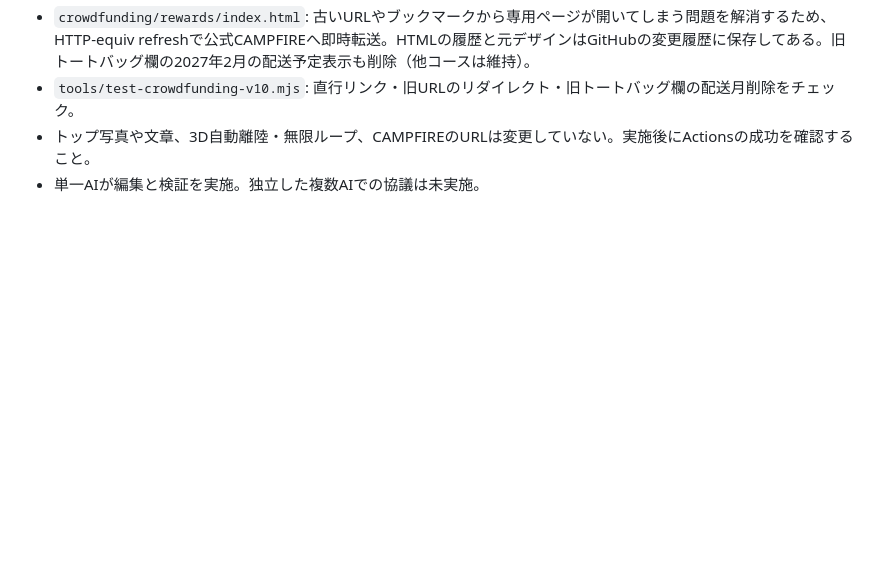
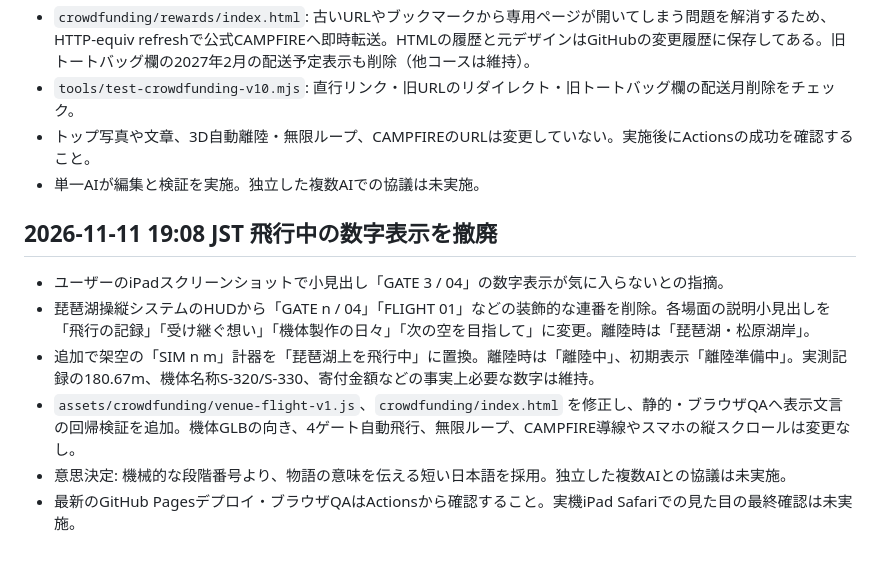
Before and after one commit to ogataafjsipfjoais/shibafes2026, a Markdown page: crowdfunding/HANDOFF.md, the part around the change. Rendered like a GitHub page; blank space fills up the shorter version.

Commit message:
Document narrative flight HUD replacing artificial numbered gate and distance counters

```diff
--- a/crowdfunding/HANDOFF.md
+++ b/crowdfunding/HANDOFF.md
@@ -161,3 +161,12 @@
 - `tools/test-crowdfunding-v10.mjs`: 直行リンク・旧URLのリダイレクト・旧トートバッグ欄の配送月削除をチェック。
 - トップ写真や文章、3D自動離陸・無限ループ、CAMPFIREのURLは変更していない。実施後にActionsの成功を確認すること。
 - 単一AIが編集と検証を実施。独立した複数AIでの協議は未実施。
+
+
+## 2026-11-11 19:08 JST 飛行中の数字表示を撤廃
+- ユーザーのiPadスクリーンショットで小見出し「GATE 3 / 04」の数字表示が気に入らないとの指摘。
+- 琵琶湖操縦システムのHUDから「GATE n / 04」「FLIGHT 01」などの装飾的な連番を削除。各場面の説明小見出しを「飛行の記録」「受け継ぐ想い」「機体製作の日々」「次の空を目指して」に変更。離陸時は「琵琶湖・松原湖岸」。
+- 追加で架空の「SIM n m」計器を「琵琶湖上を飛行中」に置換。離陸時は「離陸中」、初期表示「離陸準備中」。実測記録の180.67m、機体名称S-320/S-330、寄付金額などの事実上必要な数字は維持。
+- `assets/crowdfunding/venue-flight-v1.js`、`crowdfunding/index.html` を修正し、静的・ブラウザQAへ表示文言の回帰検証を追加。機体GLBの向き、4ゲート自動飛行、無限ループ、CAMPFIRE導線やスマホの縦スクロールは変更なし。
+- 意思決定: 機械的な段階番号より、物語の意味を伝える短い日本語を採用。独立した複数AIとの協議は未実施。
+- 最新のGitHub Pagesデプロイ・ブラウザQAはActionsから確認すること。実機iPad Safariでの見た目の最終確認は未実施。
```
